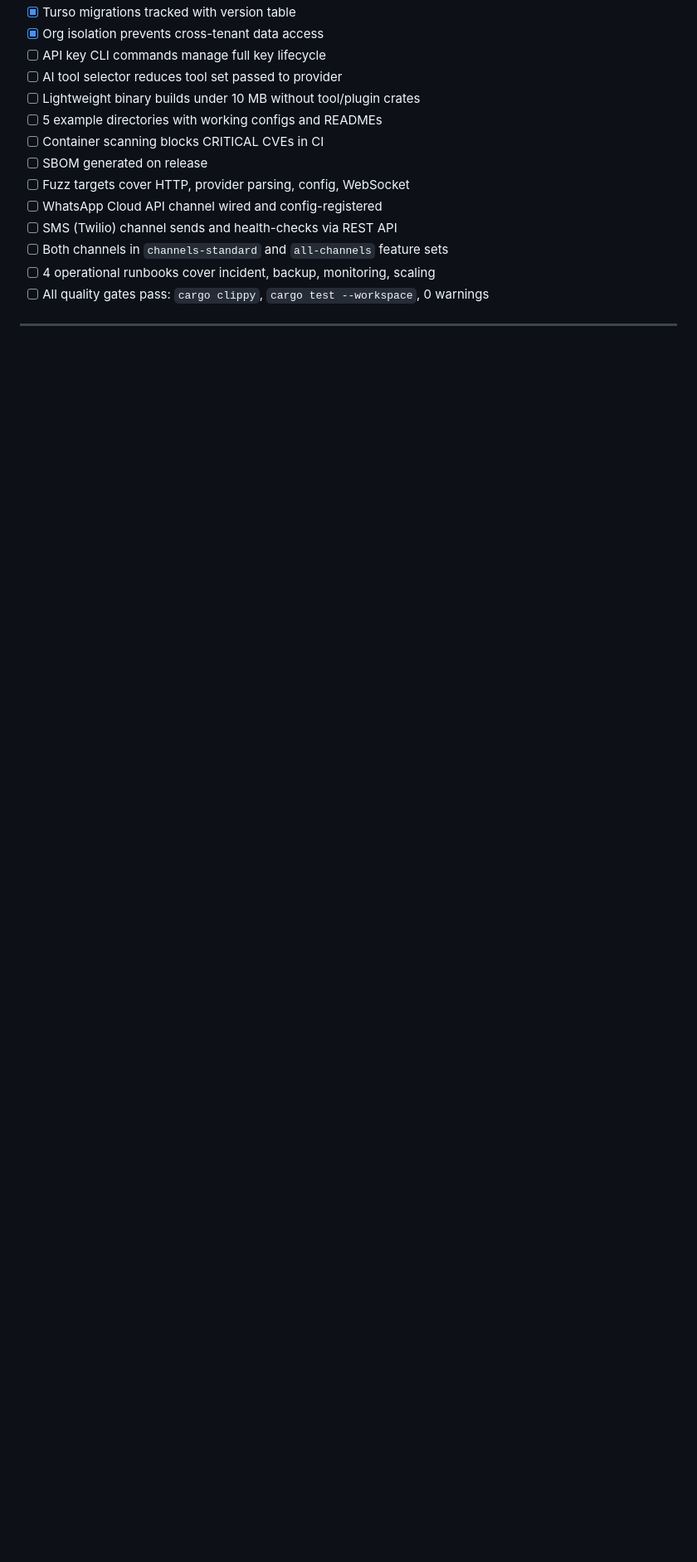
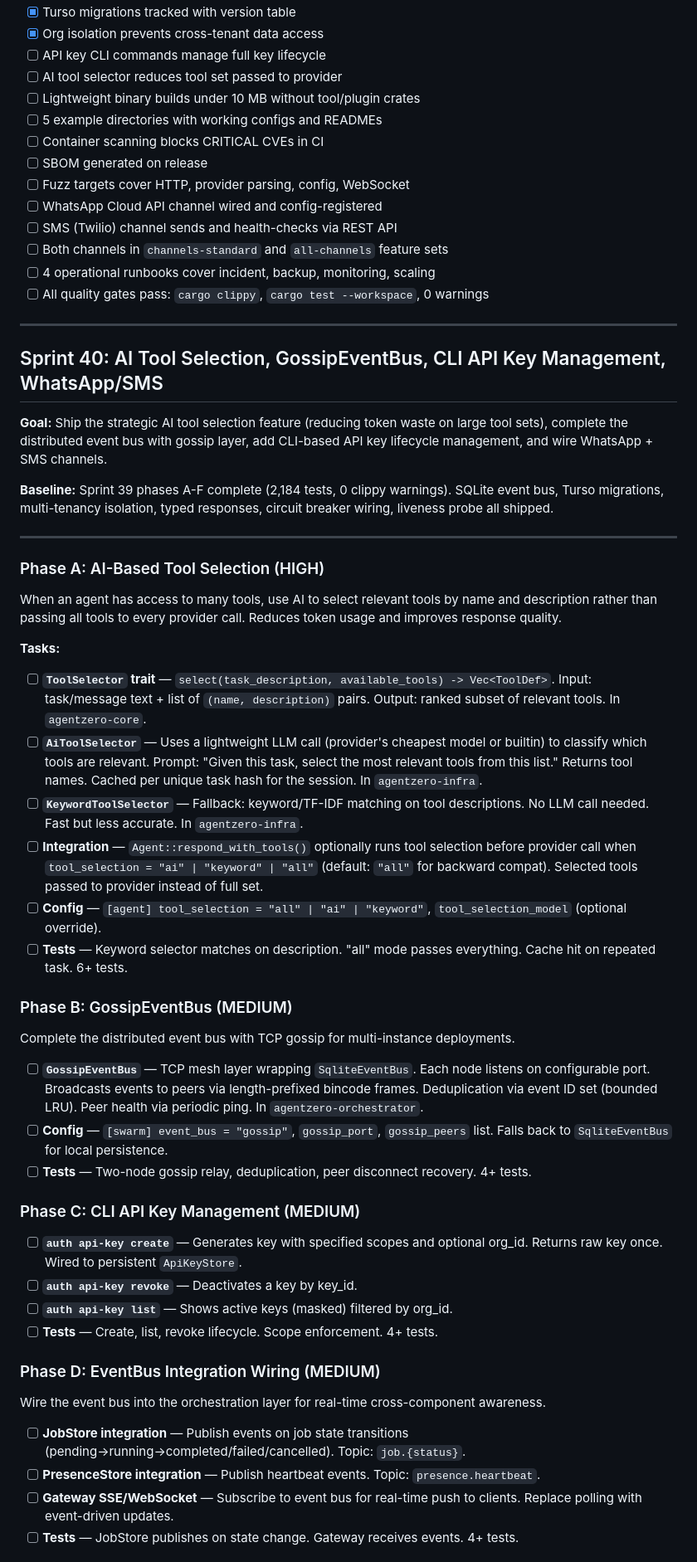
Before and after one commit to auser/agentzero, a Markdown page: specs/SPRINT.md, the part around one of its changes. Shown at 83% size. Drawn GitHub-style; blank space fills up the shorter version.

```diff
--- a/specs/SPRINT.md
+++ b/specs/SPRINT.md
@@ -156,3 +156,48 @@ Wire the existing WhatsApp Cloud API channel into the config pipeline and add a
 
 ---
 
+## Sprint 40: AI Tool Selection, GossipEventBus, CLI API Key Management, WhatsApp/SMS
+
+**Goal:** Ship the strategic AI tool selection feature (reducing token waste on large tool sets), complete the distributed event bus with gossip layer, add CLI-based API key lifecycle management, and wire WhatsApp + SMS channels.
+
+**Baseline:** Sprint 39 phases A-F complete (2,184 tests, 0 clippy warnings). SQLite event bus, Turso migrations, multi-tenancy isolation, typed responses, circuit breaker wiring, liveness probe all shipped.
+
+---
+
+### Phase A: AI-Based Tool Selection (HIGH)
+
+When an agent has access to many tools, use AI to select relevant tools by name and description rather than passing all tools to every provider call. Reduces token usage and improves response quality.
+
+**Tasks:**
+
+- [ ] **`ToolSelector` trait** — `select(task_description, available_tools) -> Vec<ToolDef>`. Input: task/message text + list of `(name, description)` pairs. Output: ranked subset of relevant tools. In `agentzero-core`.
+- [ ] **`AiToolSelector`** — Uses a lightweight LLM call (provider's cheapest model or builtin) to classify which tools are relevant. Prompt: "Given this task, select the most relevant tools from this list." Returns tool names. Cached per unique task hash for the session. In `agentzero-infra`.
+- [ ] **`KeywordToolSelector`** — Fallback: keyword/TF-IDF matching on tool descriptions. No LLM call needed. Fast but less accurate. In `agentzero-infra`.
+- [ ] **Integration** — `Agent::respond_with_tools()` optionally runs tool selection before provider call when `tool_selection = "ai" | "keyword" | "all"` (default: `"all"` for backward compat). Selected tools passed to provider instead of full set.
+- [ ] **Config** — `[agent] tool_selection = "all" | "ai" | "keyword"`, `tool_selection_model` (optional override).
+- [ ] **Tests** — Keyword selector matches on description. "all" mode passes everything. Cache hit on repeated task. 6+ tests.
+
+### Phase B: GossipEventBus (MEDIUM)
+
+Complete the distributed event bus with TCP gossip for multi-instance deployments.
+
+- [ ] **`GossipEventBus`** — TCP mesh layer wrapping `SqliteEventBus`. Each node listens on configurable port. Broadcasts events to peers via length-prefixed bincode frames. Deduplication via event ID set (bounded LRU). Peer health via periodic ping. In `agentzero-orchestrator`.
+- [ ] **Config** — `[swarm] event_bus = "gossip"`, `gossip_port`, `gossip_peers` list. Falls back to `SqliteEventBus` for local persistence.
+- [ ] **Tests** — Two-node gossip relay, deduplication, peer disconnect recovery. 4+ tests.
+
+### Phase C: CLI API Key Management (MEDIUM)
+
+- [ ] **`auth api-key create`** — Generates key with specified scopes and optional org_id. Returns raw key once. Wired to persistent `ApiKeyStore`.
+- [ ] **`auth api-key revoke`** — Deactivates a key by key_id.
+- [ ] **`auth api-key list`** — Shows active keys (masked) filtered by org_id.
+- [ ] **Tests** — Create, list, revoke lifecycle. Scope enforcement. 4+ tests.
+
+### Phase D: EventBus Integration Wiring (MEDIUM)
+
+Wire the event bus into the orchestration layer for real-time cross-component awareness.
+
+- [ ] **JobStore integration** — Publish events on job state transitions (pending→running→completed/failed/cancelled). Topic: `job.{status}`.
+- [ ] **PresenceStore integration** — Publish heartbeat events. Topic: `presence.heartbeat`.
+- [ ] **Gateway SSE/WebSocket** — Subscribe to event bus for real-time push to clients. Replace polling with event-driven updates.
+- [ ] **Tests** — JobStore publishes on state change. Gateway receives events. 4+ tests.
+
```
Also changed, not shown: other parts of specs/SPRINT.md (+44 -4 lines).
